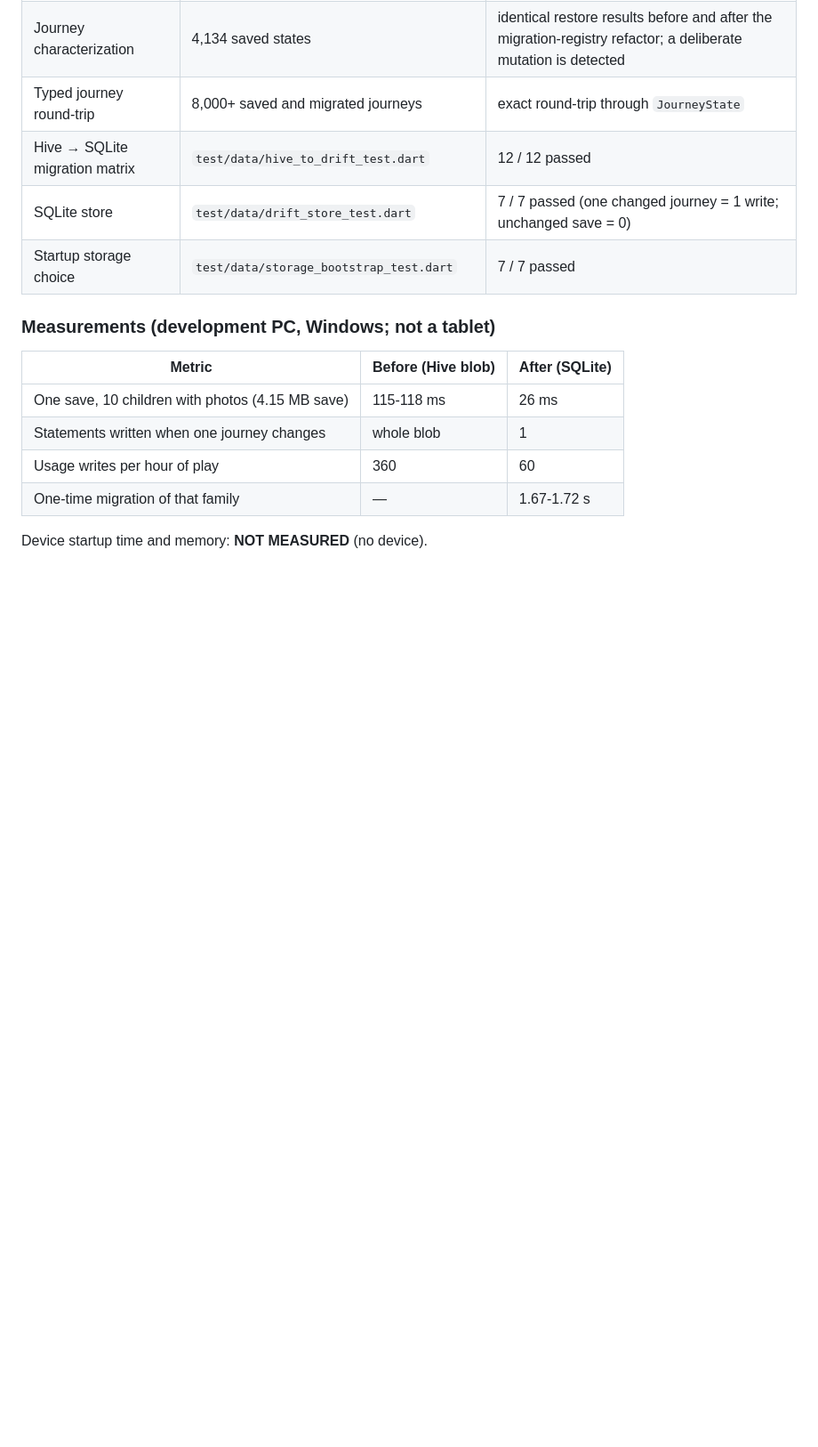
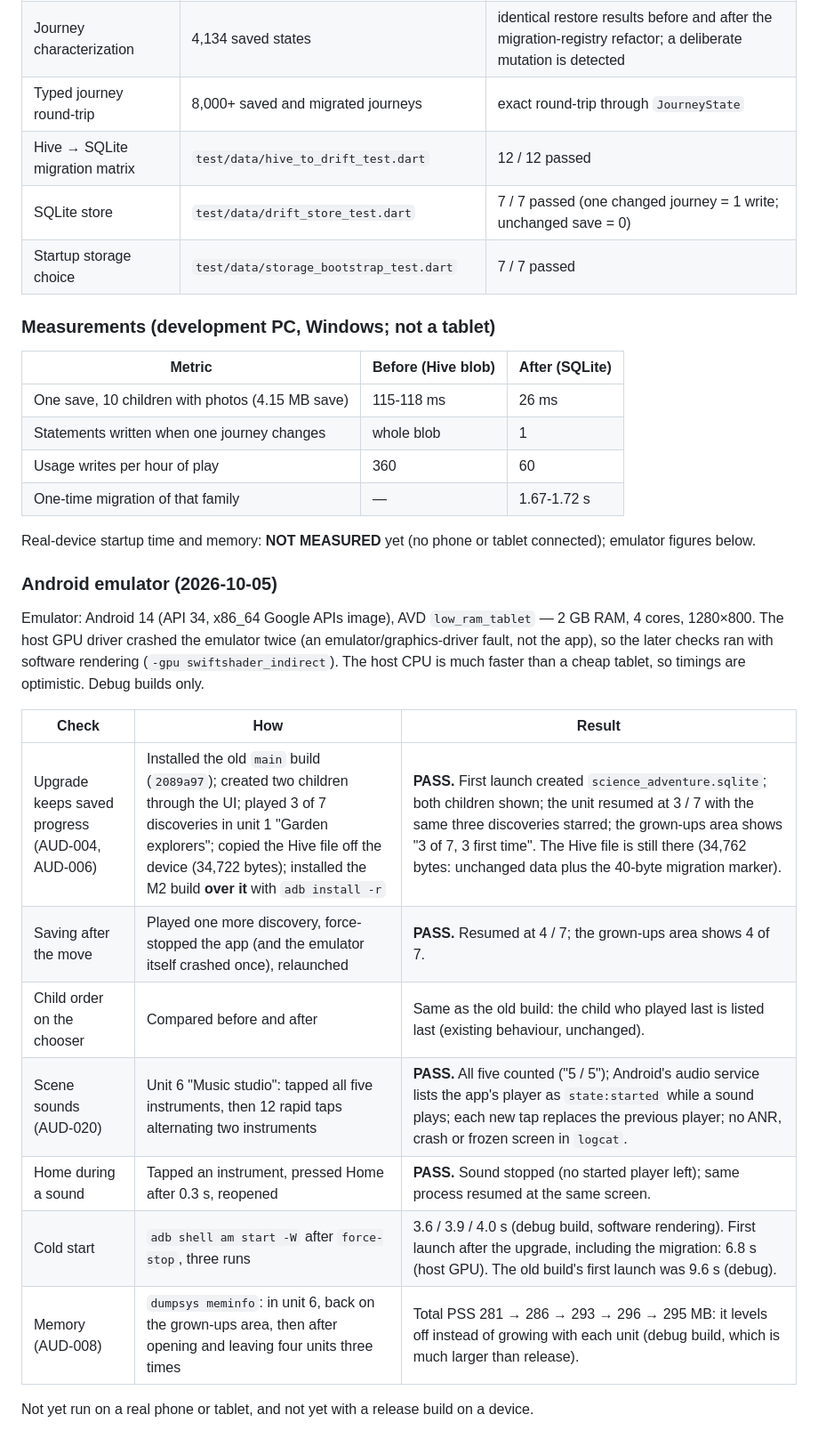
Before and after one commit to hossam2100us-star/year-1-science-game-, a Markdown page: docs/TEST_REPORT.md, the part around the change. Shown at 89% size. Drawn GitHub-style; blank space fills up the shorter version.

```diff
--- a/docs/TEST_REPORT.md
+++ b/docs/TEST_REPORT.md
@@ -89,4 +89,27 @@ contrast, name batches, image budget, goldens.
 | Usage writes per hour of play | 360 | 60 |
 | One-time migration of that family | — | 1.67-1.72 s |
 
-Device startup time and memory: **NOT MEASURED** (no device).
+Real-device startup time and memory: **NOT MEASURED** yet (no phone or
+tablet connected); emulator figures below.
+
+### Android emulator (2026-10-05)
+
+Emulator: Android 14 (API 34, x86_64 Google APIs image), AVD
+`low_ram_tablet` — 2 GB RAM, 4 cores, 1280×800. The host GPU driver
+crashed the emulator twice (an emulator/graphics-driver fault, not the
+app), so the later checks ran with software rendering
+(`-gpu swiftshader_indirect`). The host CPU is much faster than a cheap
+tablet, so timings are optimistic. Debug builds only.
+
+| Check | How | Result |
+|---|---|---|
+| Upgrade keeps saved progress (AUD-004, AUD-006) | Installed the old `main` build (`2089a97`); created two children through the UI; played 3 of 7 discoveries in unit 1 "Garden explorers"; copied the Hive file off the device (34,722 bytes); installed the M2 build **over it** with `adb install -r` | **PASS.** First launch created `science_adventure.sqlite`; both children shown; the unit resumed at 3 / 7 with the same three discoveries starred; the grown-ups area shows "3 of 7, 3 first time". The Hive file is still there (34,762 bytes: unchanged data plus the 40-byte migration marker). |
+| Saving after the move | Played one more discovery, force-stopped the app (and the emulator itself crashed once), relaunched | **PASS.** Resumed at 4 / 7; the grown-ups area shows 4 of 7. |
+| Child order on the chooser | Compared before and after | Same as the old build: the child who played last is listed last (existing behaviour, unchanged). |
+| Scene sounds (AUD-020) | Unit 6 "Music studio": tapped all five instruments, then 12 rapid taps alternating two instruments | **PASS.** All five counted ("5 / 5"); Android's audio service lists the app's player as `state:started` while a sound plays; each new tap replaces the previous player; no ANR, crash or frozen screen in `logcat`. |
+| Home during a sound | Tapped an instrument, pressed Home after 0.3 s, reopened | **PASS.** Sound stopped (no started player left); same process resumed at the same screen. |
+| Cold start | `adb shell am start -W` after `force-stop`, three runs | 3.6 / 3.9 / 4.0 s (debug build, software rendering). First launch after the upgrade, including the migration: 6.8 s (host GPU). The old build's first launch was 9.6 s (debug). |
+| Memory (AUD-008) | `dumpsys meminfo`: in unit 6, back on the grown-ups area, then after opening and leaving four units three times | Total PSS 281 → 286 → 293 → 296 → 295 MB: it levels off instead of growing with each unit (debug build, which is much larger than release). |
+
+Not yet run on a real phone or tablet, and not yet with a release build on
+a device.
```
Also changed, not shown: docs/REMEDIATION_PLAN.md (+1 -1 lines), docs/REMEDIATION_PROGRESS.md (+11 -3 lines).
